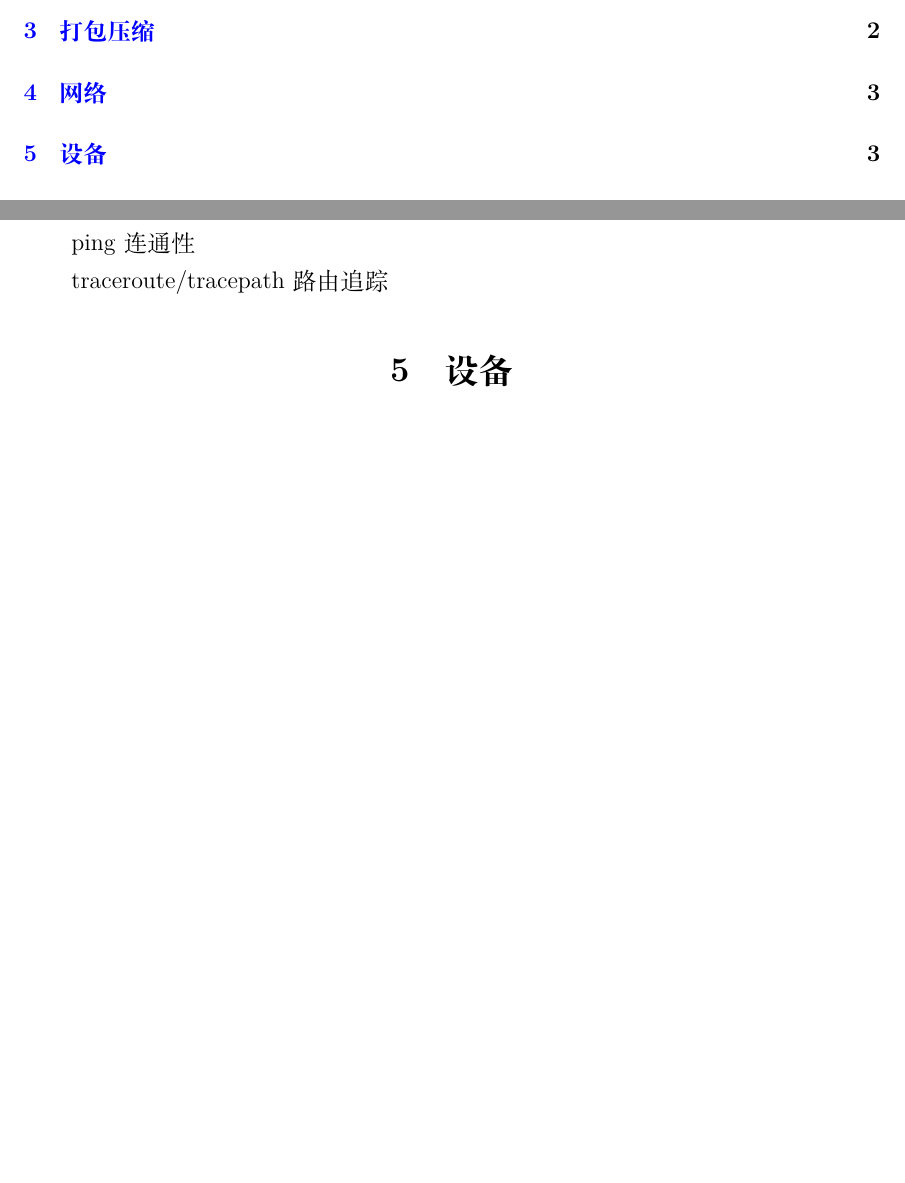
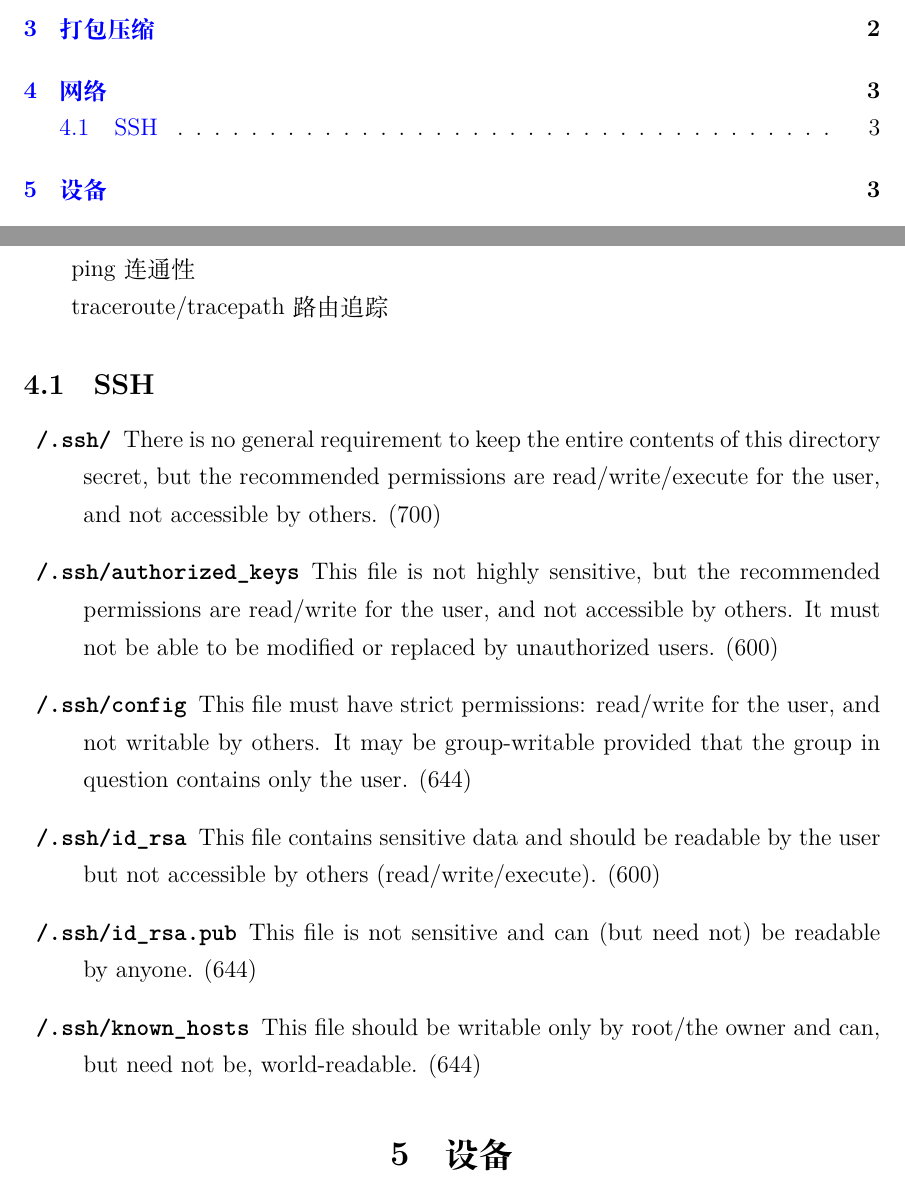
Before and after one commit to GasinAn/linuxnotes, a LaTeX document (linuxnotes.tex): two parts of pages 1 and 3 of 3 before the commit and two parts of pages 1 and 3 of 4 after it, joined at a grey line, cut so that both start at the same text, the shorter picture padded with empty space. Compiled offline with XeLaTeX.

Commit message:
add SSH file permission

```diff
--- a/linuxnotes.tex
+++ b/linuxnotes.tex
@@ -126,6 +126,17 @@
 
     traceroute/tracepath 路由追踪
 
+    \subsection{SSH}
+
+    \begin{description}
+        \item[\texttt{~/.ssh/}] There is no general requirement to keep the entire contents of this directory secret, but the recommended permissions are read/write/execute for the user, and not accessible by others. (700)
+        \item[\texttt{~/.ssh/authorized\_keys}] This file is not highly sensitive, but the recommended permissions are read/write for the user, and not accessible by others. It must not be able to be modified or replaced by unauthorized users. (600)
+        \item[\texttt{~/.ssh/config}] This file must have strict permissions: read/write for the user, and not writable by others. It may be group-writable provided that the group in question contains only the user. (644)
+        \item[\texttt{~/.ssh/id\_rsa}] This file contains sensitive data and should be readable by the user but not accessible by others (read/write/execute). (600)
+        \item[\texttt{~/.ssh/id\_rsa.pub}] This file is not sensitive and can (but need not) be readable by anyone. (644)
+        \item[\texttt{~/.ssh/known\_hosts}] This file should be writable only by root/the owner and can, but need not be, world-readable. (644)
+    \end{description}
+
     \section{设备}
 
     mount 挂载设备
```
Also changed, not shown: linuxnotes.pdf.
